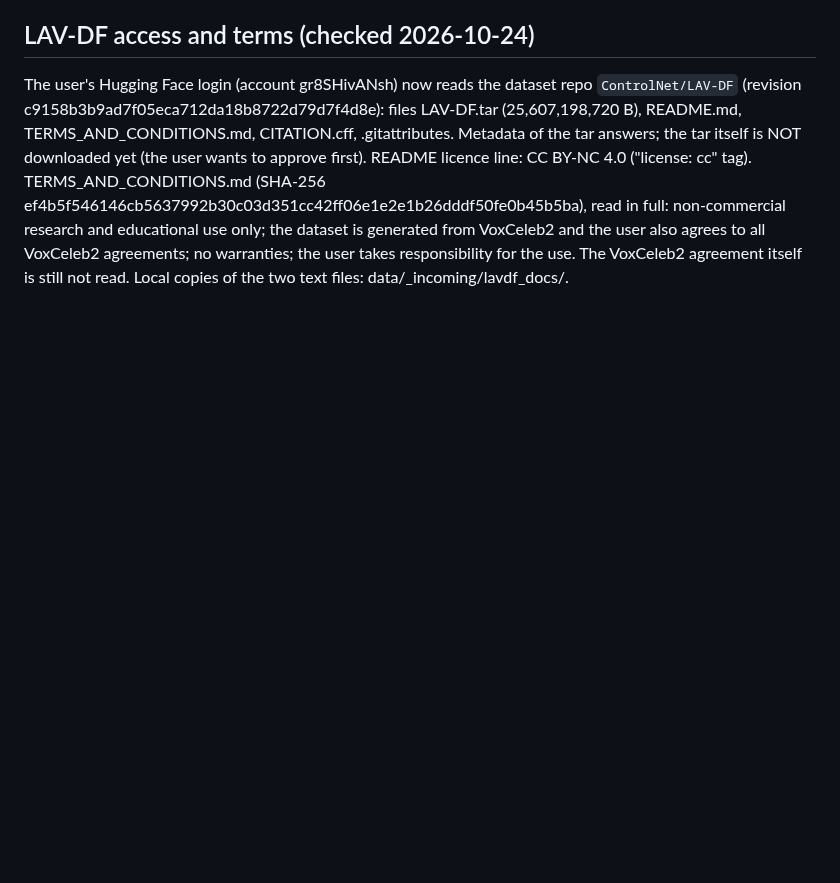
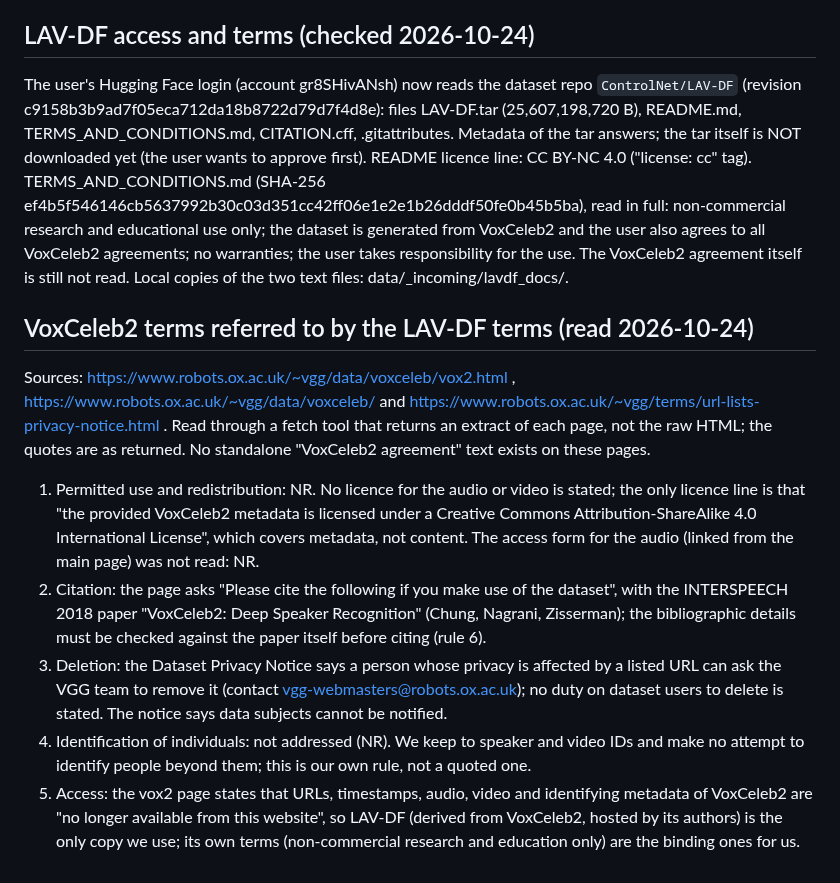
Before and after one commit to vaibhavshiroorkar/deepfake-detection, a Markdown page: docs/DATA_LOG.md, the part around the change. GitHub-like rendering; blank space fills up the shorter version.

Commit message:
docs(data): VoxCeleb2 terms summary for LAV-DF (sources, NR items)
Co-Authored-By: Claude Sonnet 5.5 <noreply@anthropic.com>

```diff
--- a/docs/DATA_LOG.md
+++ b/docs/DATA_LOG.md
@@ -298,3 +298,12 @@ Deliberate exclusion: DINOv3 (IMG-10 to IMG-12, IMG-19) is not used. Its Hugging
 ## LAV-DF access and terms (checked 2026-10-24)
 
 The user's Hugging Face login (account gr8SHivANsh) now reads the dataset repo `ControlNet/LAV-DF` (revision c9158b3b9ad7f05eca712da18b8722d79d7f4d8e): files LAV-DF.tar (25,607,198,720 B), README.md, TERMS_AND_CONDITIONS.md, CITATION.cff, .gitattributes. Metadata of the tar answers; the tar itself is NOT downloaded yet (the user wants to approve first). README licence line: CC BY-NC 4.0 ("license: cc" tag). TERMS_AND_CONDITIONS.md (SHA-256 ef4b5f546146cb5637992b30c03d351cc42ff06e1e2e1b26dddf50fe0b45b5ba), read in full: non-commercial research and educational use only; the dataset is generated from VoxCeleb2 and the user also agrees to all VoxCeleb2 agreements; no warranties; the user takes responsibility for the use. The VoxCeleb2 agreement itself is still not read. Local copies of the two text files: data/_incoming/lavdf_docs/.
+
+## VoxCeleb2 terms referred to by the LAV-DF terms (read 2026-10-24)
+
+Sources: https://www.robots.ox.ac.uk/~vgg/data/voxceleb/vox2.html , https://www.robots.ox.ac.uk/~vgg/data/voxceleb/ and https://www.robots.ox.ac.uk/~vgg/terms/url-lists-privacy-notice.html . Read through a fetch tool that returns an extract of each page, not the raw HTML; the quotes are as returned. No standalone "VoxCeleb2 agreement" text exists on these pages.
+1. Permitted use and redistribution: NR. No licence for the audio or video is stated; the only licence line is that "the provided VoxCeleb2 metadata is licensed under a Creative Commons Attribution-ShareAlike 4.0 International License", which covers metadata, not content. The access form for the audio (linked from the main page) was not read: NR.
+2. Citation: the page asks "Please cite the following if you make use of the dataset", with the INTERSPEECH 2018 paper "VoxCeleb2: Deep Speaker Recognition" (Chung, Nagrani, Zisserman); the bibliographic details must be checked against the paper itself before citing (rule 6).
+3. Deletion: the Dataset Privacy Notice says a person whose privacy is affected by a listed URL can ask the VGG team to remove it (contact vgg-webmasters@robots.ox.ac.uk); no duty on dataset users to delete is stated. The notice says data subjects cannot be notified.
+4. Identification of individuals: not addressed (NR). We keep to speaker and video IDs and make no attempt to identify people beyond them; this is our own rule, not a quoted one.
+5. Access: the vox2 page states that URLs, timestamps, audio, video and identifying metadata of VoxCeleb2 are "no longer available from this website", so LAV-DF (derived from VoxCeleb2, hosted by its authors) is the only copy we use; its own terms (non-commercial research and education only) are the binding ones for us.
```
